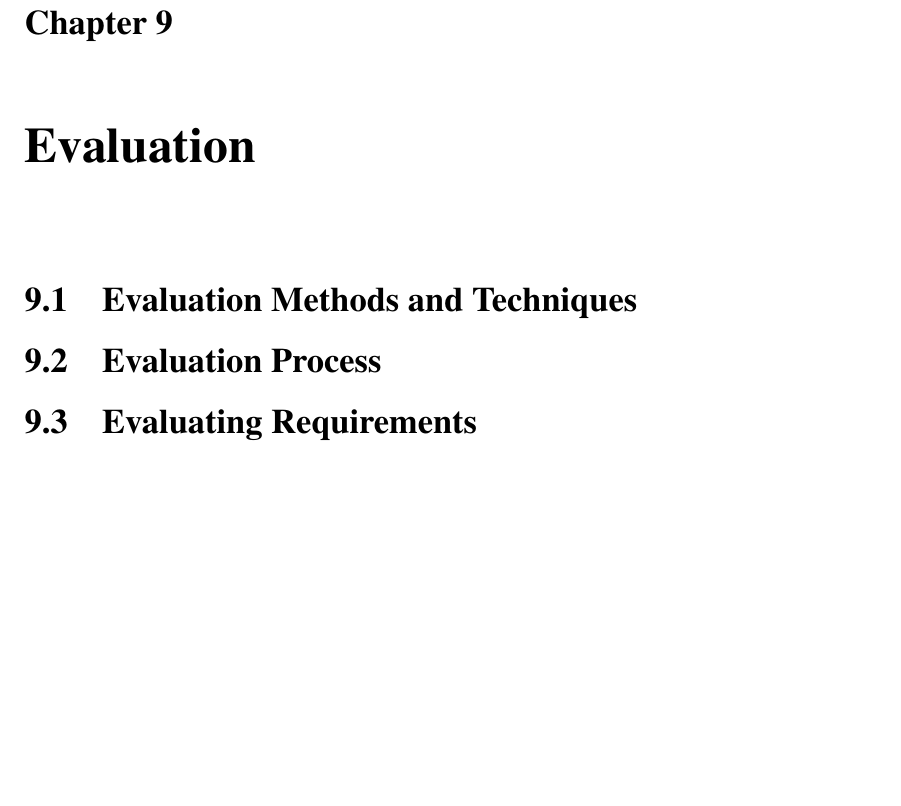
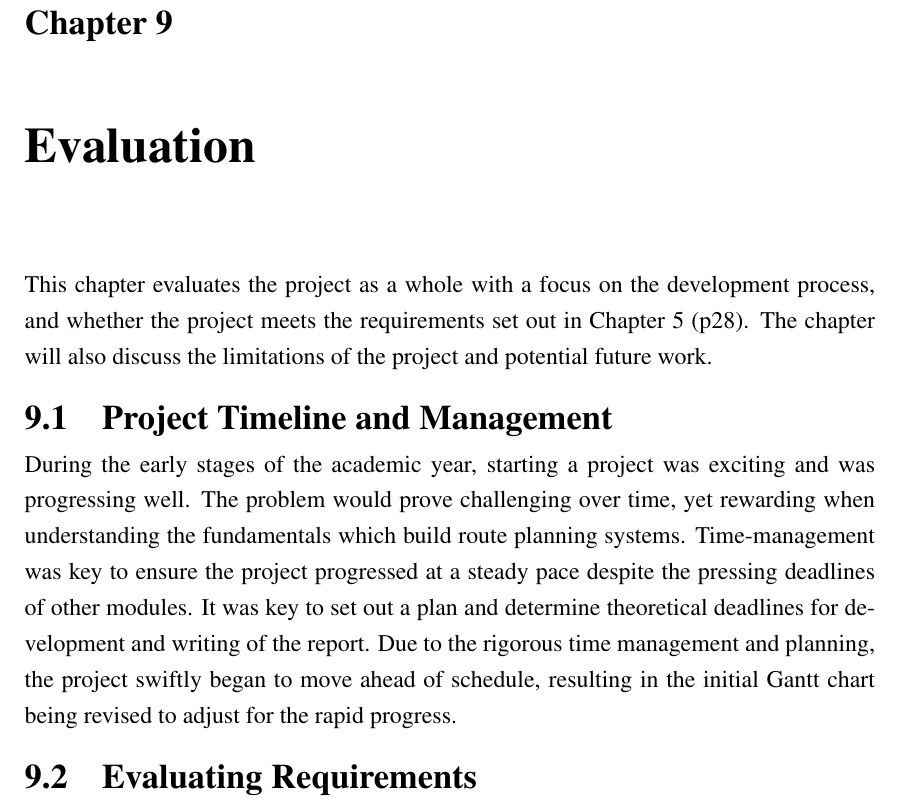
Before and after one commit to jaketbailey/final-year-project-latex, a LaTeX thesis (01-main.tex, which reads 10-evaluation.tex): part of page 68 of 81 before the commit and part of page 68 of 83 after it, cut so that both start at the same text, the shorter picture padded with empty space. Compiled offline with pdfLaTeX.

Commit message:
first paragraph for eval, updated gantt charts created

```diff
--- a/10-evaluation.tex
+++ b/10-evaluation.tex
@@ -1,8 +1,9 @@
 \chapter{Evaluation}
 \label{chap:evaluation}
 
-\section{Evaluation Methods and Techniques}
-\label{evaluation:methods-and-technicques}
+This chapter evaluates the project as a whole with a focus on the development process, and whether the project meets the requirements set out in \autorefp{chap:requirements}. The chapter will also discuss the limitations of the project and potential future work.
 
-\section{Evaluation Process}
-\label{evaluation:process}
+\section{Project Timeline and Management}
+\label{evaluation:timeline-management}
+
+During the early stages of the academic year, starting a project was exciting and was progressing well. The problem would prove challenging over time, yet rewarding when understanding the fundamentals which build route planning systems. Time-management was key to ensure the project progressed at a steady pace despite the pressing deadlines of other modules. It was key to set out a plan and determine theoretical deadlines for development and writing of the report. Due to the rigorous time management and planning, the project swiftly began to move ahead of schedule, resulting in the initial Gantt chart  being revised to adjust for the rapid progress.
@@ -9,3 +22,6 @@
+    \label{fig:final-gantt}
+\end{figure}
+
 
 \section{Evaluating Requirements}
 \label{evaluation:requirements}
```
Also changed, not shown: 10-evaluation.tex (12 more changed lines), 13 other files.
